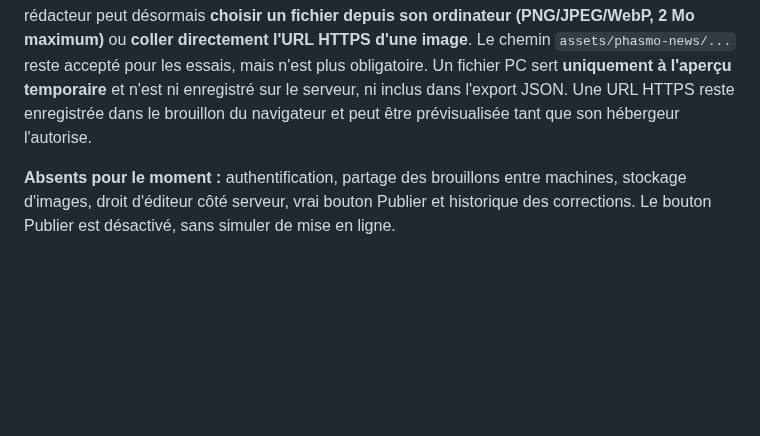
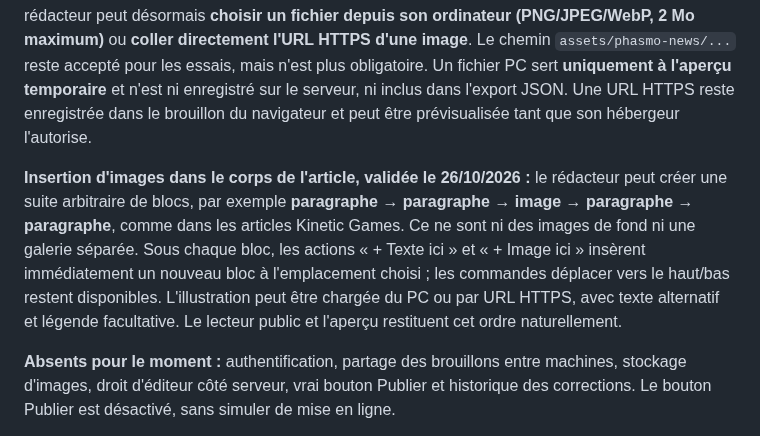
Before and after one commit to DeadelusTV/deadelusTV, a Markdown page: docs/phasmo-blog-spec.md, the part around the change. GitHub-like rendering; blank space fills up the shorter version.

Commit message:
docs(phasmo): insertion des images entre paragraphes dans le blog

```diff
--- a/docs/phasmo-blog-spec.md
+++ b/docs/phasmo-blog-spec.md
@@ -37,6 +37,8 @@ Schéma de lecture envisagé pour chaque publication : `slug`, `title`, `excerpt
 **Prototype de rédaction :** `public/modules/phasmophobia/editor-preview.html` (avec `editor-preview.js` et `editor-preview.css`), accessible par son adresse directe de prévisualisation de branche, **non lié depuis le menu public**, et présenté explicitement comme une démonstration sans connexion.
 
 **Fonctions du prototype :** plusieurs brouillons et sauvegarde de texte dans le navigateur, formulaires titre/résumé/date/source/auteur/identifiant/couverture, blocs paragraphes/intertitres/listes/images réordonnables, aperçu de l'article et export d'un brouillon JSON. Pour les images (couverture comme illustrations insérées entre les paragraphes), le rédacteur peut désormais **choisir un fichier depuis son ordinateur (PNG/JPEG/WebP, 2 Mo maximum)** ou **coller directement l'URL HTTPS d'une image**. Le chemin `assets/phasmo-news/...` reste accepté pour les essais, mais n'est plus obligatoire. Un fichier PC sert **uniquement à l'aperçu temporaire** et n'est ni enregistré sur le serveur, ni inclus dans l'export JSON. Une URL HTTPS reste enregistrée dans le brouillon du navigateur et peut être prévisualisée tant que son hébergeur l'autorise.
+
+**Insertion d'images dans le corps de l'article, validée le 26/10/2026 :** le rédacteur peut créer une suite arbitraire de blocs, par exemple **paragraphe → paragraphe → image → paragraphe → paragraphe**, comme dans les articles Kinetic Games. Ce ne sont ni des images de fond ni une galerie séparée. Sous chaque bloc, les actions « + Texte ici » et « + Image ici » insèrent immédiatement un nouveau bloc à l'emplacement choisi ; les commandes déplacer vers le haut/bas restent disponibles. L'illustration peut être chargée du PC ou par URL HTTPS, avec texte alternatif et légende facultative. Le lecteur public et l'aperçu restituent cet ordre naturellement.
 
 **Absents pour le moment :** authentification, partage des brouillons entre machines, stockage d'images, droit d'éditeur côté serveur, vrai bouton Publier et historique des corrections. Le bouton Publier est désactivé, sans simuler de mise en ligne.
 
```
